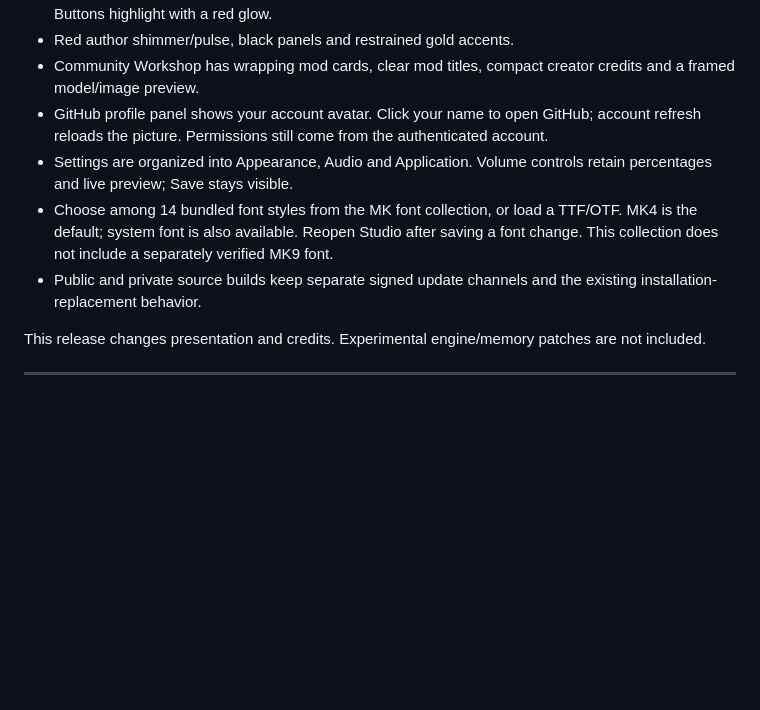
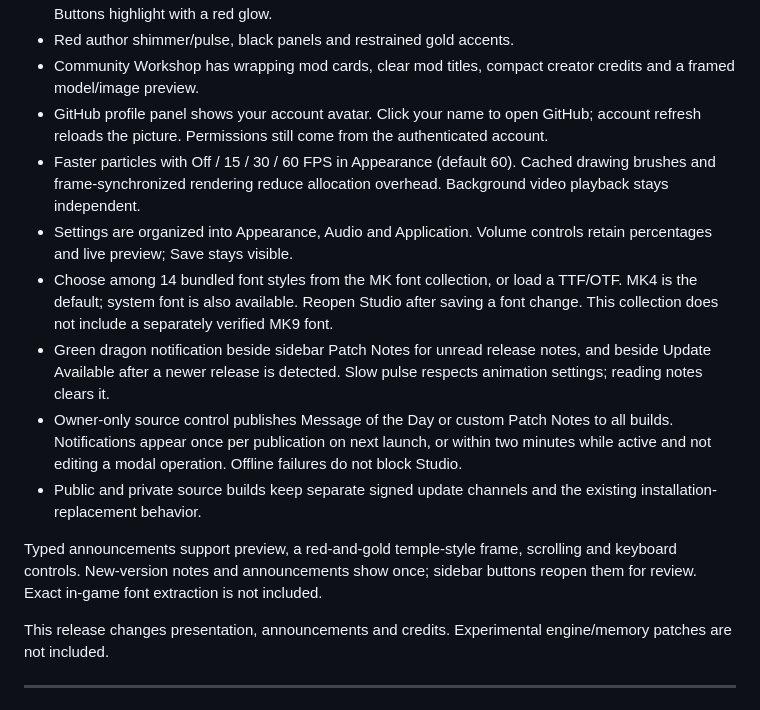
Before and after one commit to OGmidway/Mortal-Kombat-Shaolin-Monks-Modding-Tool, a Markdown page: CHANGELOG.md, the part around the change. Rendered like a GitHub page; blank space fills up the shorter version.

```diff
--- a/CHANGELOG.md
+++ b/CHANGELOG.md
@@ -6,11 +6,16 @@
 - Red author shimmer/pulse, black panels and restrained gold accents.
 - Community Workshop has wrapping mod cards, clear mod titles, compact creator credits and a framed model/image preview.
 - GitHub profile panel shows your account avatar. Click your name to open GitHub; account refresh reloads the picture. Permissions still come from the authenticated account.
+- Faster particles with Off / 15 / 30 / 60 FPS in Appearance (default 60). Cached drawing brushes and frame-synchronized rendering reduce allocation overhead. Background video playback stays independent.
 - Settings are organized into Appearance, Audio and Application. Volume controls retain percentages and live preview; Save stays visible.
 - Choose among 14 bundled font styles from the MK font collection, or load a TTF/OTF. MK4 is the default; system font is also available. Reopen Studio after saving a font change. This collection does not include a separately verified MK9 font.
+- Green dragon notification beside sidebar Patch Notes for unread release notes, and beside Update Available after a newer release is detected. Slow pulse respects animation settings; reading notes clears it.
+- Owner-only source control publishes Message of the Day or custom Patch Notes to all builds. Notifications appear once per publication on next launch, or within two minutes while active and not editing a modal operation. Offline failures do not block Studio.
 - Public and private source builds keep separate signed update channels and the existing installation-replacement behavior.
 
-This release changes presentation and credits. Experimental engine/memory patches are not included.
+Typed announcements support preview, a red-and-gold temple-style frame, scrolling and keyboard controls. New-version notes and announcements show once; sidebar buttons reopen them for review. Exact in-game font extraction is not included.
+
+This release changes presentation, announcements and credits. Experimental engine/memory patches are not included.
 
 ---
 
```
Also changed, not shown: README.md (+3 -1 lines), docs/COMMUNITY_WORKSHOP.md (+9 -0 lines), assets/studio.png.
